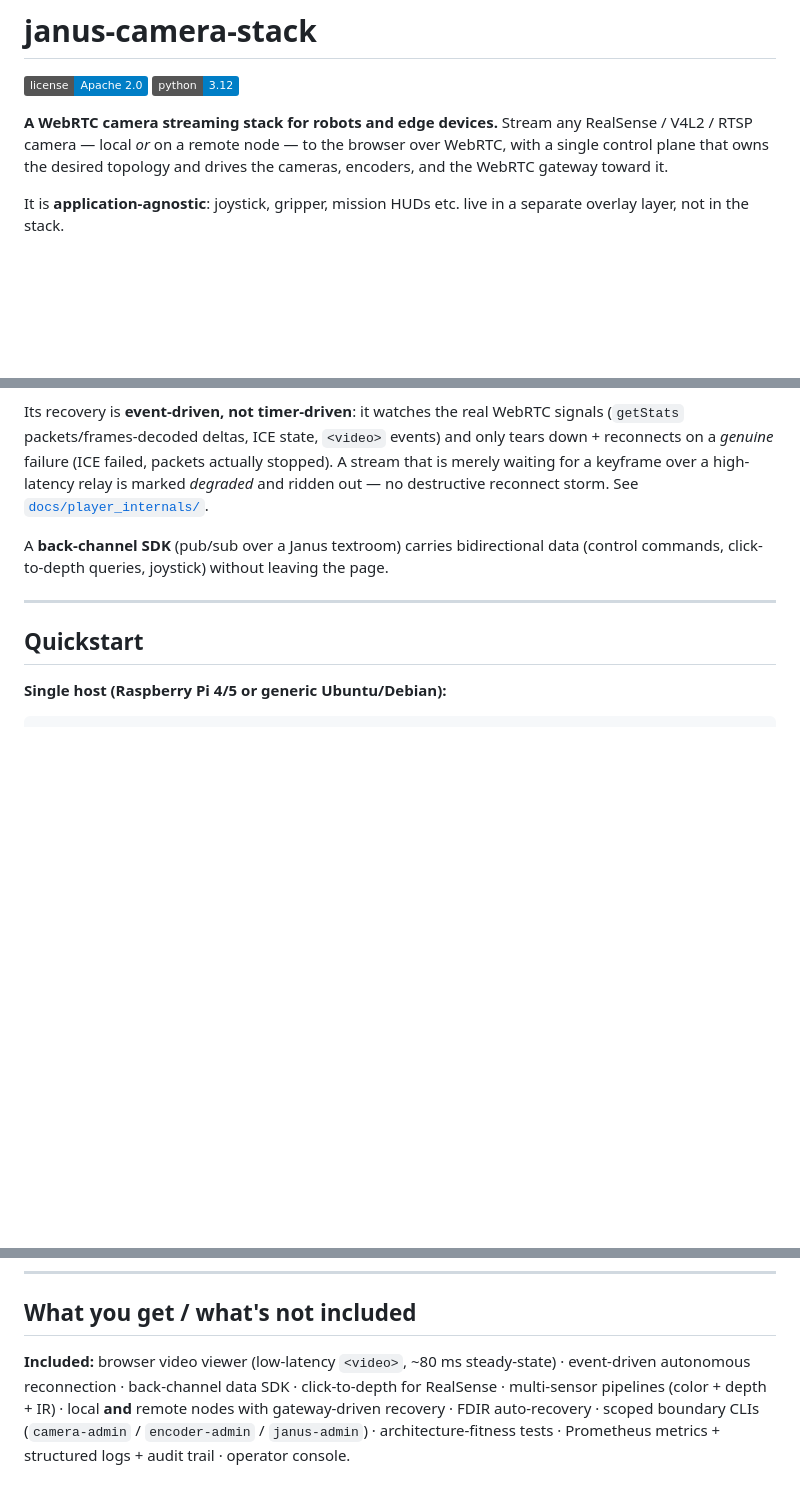
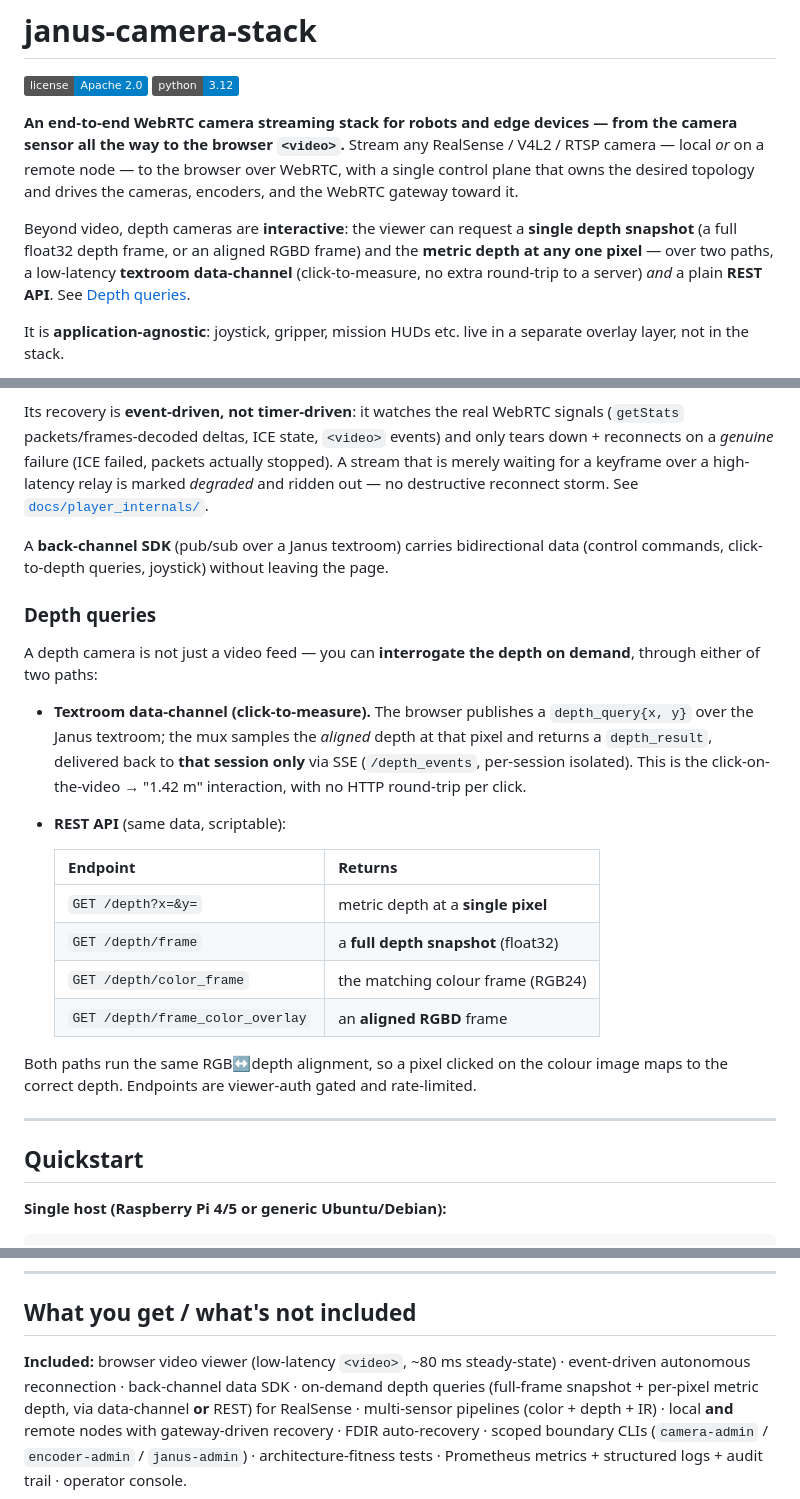
Before and after one commit to AliaksandrNazaruk/janus-camera-stack, a Markdown page: README.md, 3 parts joined by grey strips. Drawn GitHub-style; badges without logos; blank space fills up the shorter version.

Commit message:
docs(readme): frame as end-to-end (camera→player) + document depth queries
Make explicit that this is an end-to-end stack from the camera sensor to the
browser <video>, and that depth cameras are interactive: a viewer can request a
single depth snapshot (full float32 frame / aligned RGBD) and the metric depth at
any one pixel, over BOTH a textroom data-channel (click-to-measure, per-session
SSE result) AND a plain REST API (GET /depth?x&y, /depth/frame, ...). Adds a
"Depth queries" section + intro/feature-list mentions.

Co-Authored-By: Claude Opus 4.8 <noreply@anthropic.com>

```diff
--- a/README.md
+++ b/README.md
@@ -3,10 +3,17 @@
 [![License](https://img.shields.io/badge/license-Apache%202.0-blue.svg)](LICENSE)
 [![Python 3.12](https://img.shields.io/badge/python-3.12-blue.svg)](https://www.python.org/downloads/)
 
-**A WebRTC camera streaming stack for robots and edge devices.** Stream any
+**An end-to-end WebRTC camera streaming stack for robots and edge devices —
+from the camera sensor all the way to the browser `<video>`.** Stream any
 RealSense / V4L2 / RTSP camera — local *or* on a remote node — to the browser
 over WebRTC, with a single control plane that owns the desired topology and
 drives the cameras, encoders, and the WebRTC gateway toward it.
+
+Beyond video, depth cameras are **interactive**: the viewer can request a
+**single depth snapshot** (a full float32 depth frame, or an aligned RGBD frame)
+and the **metric depth at any one pixel** — over two paths, a low-latency
+**textroom data-channel** (click-to-measure, no extra round-trip to a server)
+*and* a plain **REST API**. See [Depth queries](#depth-queries).
 
 It is **application-agnostic**: joystick, gripper, mission HUDs etc. live in a
 separate overlay layer, not in the stack.
@@ -99,6 +106,28 @@ storm. See [`docs/player_internals/`](docs/player_internals/).
 A **back-channel SDK** (pub/sub over a Janus textroom) carries bidirectional data
 (control commands, click-to-depth queries, joystick) without leaving the page.
 
+### Depth queries
+
+A depth camera is not just a video feed — you can **interrogate the depth on
+demand**, through either of two paths:
+
+- **Textroom data-channel (click-to-measure).** The browser publishes a
+  `depth_query{x, y}` over the Janus textroom; the mux samples the *aligned*
+  depth at that pixel and returns a `depth_result`, delivered back to **that
+  session only** via SSE (`/depth_events`, per-session isolated). This is the
+  click-on-the-video → "1.42 m" interaction, with no HTTP round-trip per click.
+- **REST API** (same data, scriptable):
+
+  | Endpoint | Returns |
+  |---|---|
+  | `GET /depth?x=&y=` | metric depth at a **single pixel** |
+  | `GET /depth/frame` | a **full depth snapshot** (float32) |
+  | `GET /depth/color_frame` | the matching colour frame (RGB24) |
+  | `GET /depth/frame_color_overlay` | an **aligned RGBD** frame |
+
+Both paths run the same RGB↔depth alignment, so a pixel clicked on the colour
+image maps to the correct depth. Endpoints are viewer-auth gated and rate-limited.
+
 ---
 
 ## Quickstart
@@ -130,7 +159,8 @@ Any V4L2 webcam works too (no RealSense needed) — see the USB tutorial in the
 ## What you get / what's not included
 
 **Included:** browser video viewer (low-latency `<video>`, ~80 ms steady-state) ·
-event-driven autonomous reconnection · back-channel data SDK · click-to-depth for
+event-driven autonomous reconnection · back-channel data SDK · on-demand depth
+queries (full-frame snapshot + per-pixel metric depth, via data-channel **or** REST) for
 RealSense · multi-sensor pipelines (color + depth + IR) · local **and** remote
 nodes with gateway-driven recovery · FDIR auto-recovery · scoped boundary CLIs
 (`camera-admin` / `encoder-admin` / `janus-admin`) · architecture-fitness tests ·
```
